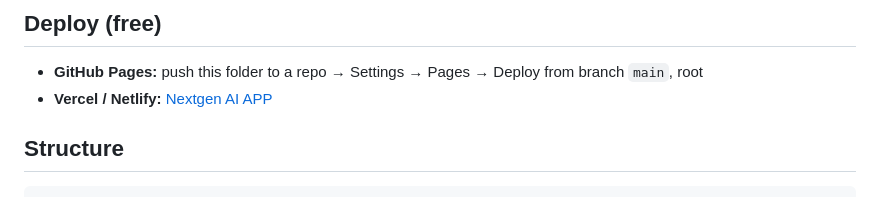
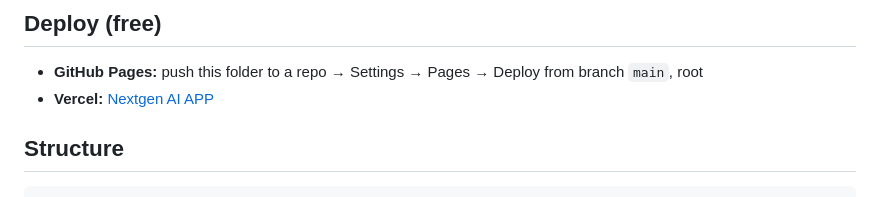
Before and after one commit to praneesam/Nextgen-AI-website, a Markdown page: README.md, the part around the change. Rendered like a GitHub page.

````diff
--- a/README.md
+++ b/README.md
@@ -51,7 +51,7 @@ Use lowercase file names without spaces.
 ## Deploy (free)
 
 - **GitHub Pages:** push this folder to a repo → Settings → Pages → Deploy from branch `main`, root
-- **Vercel / Netlify:** [Nextgen AI APP](https://nextgen-ai-website.vercel.app/)
+- **Vercel:** [Nextgen AI APP](https://nextgen-ai-website.vercel.app/)
 ## Structure
 
 ```
````
